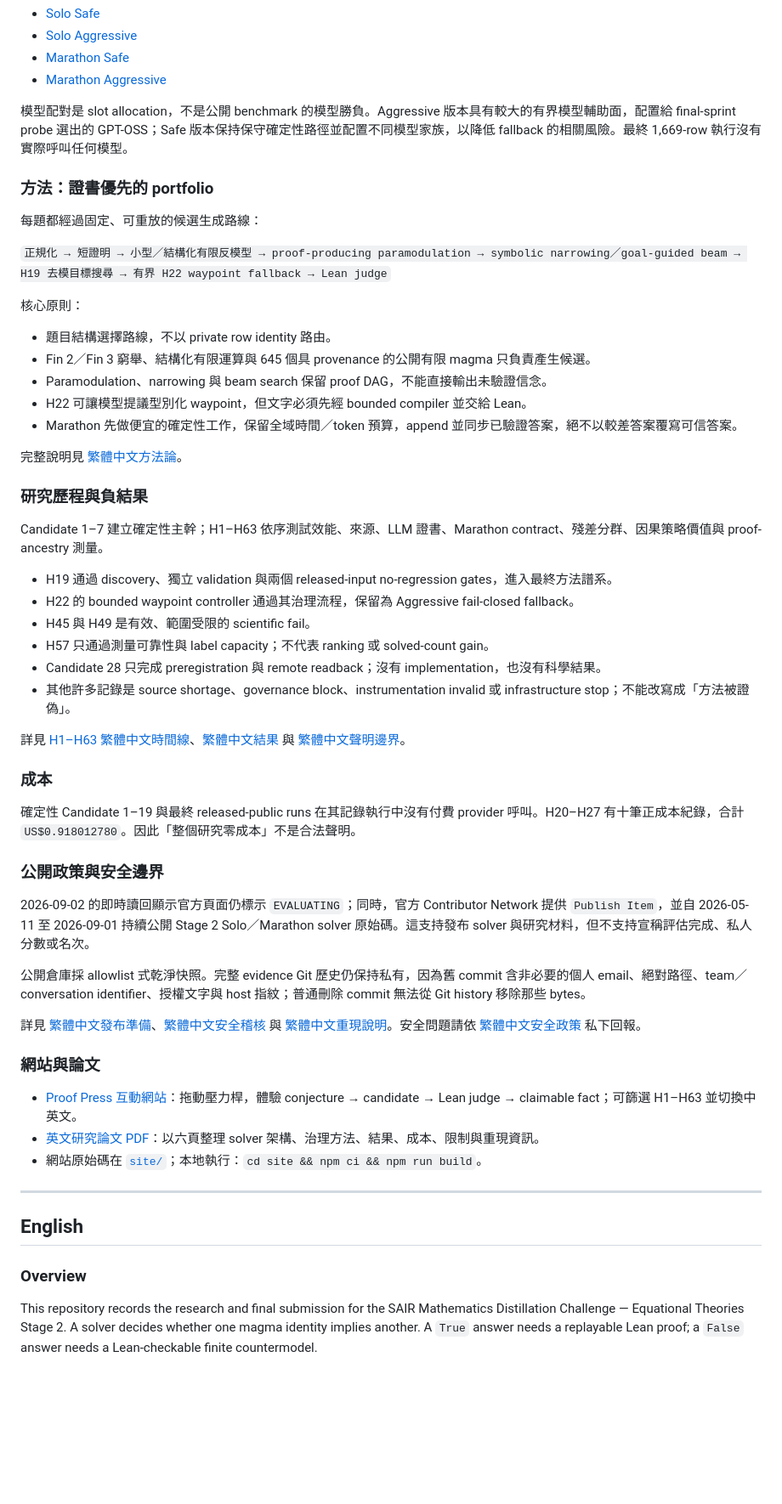
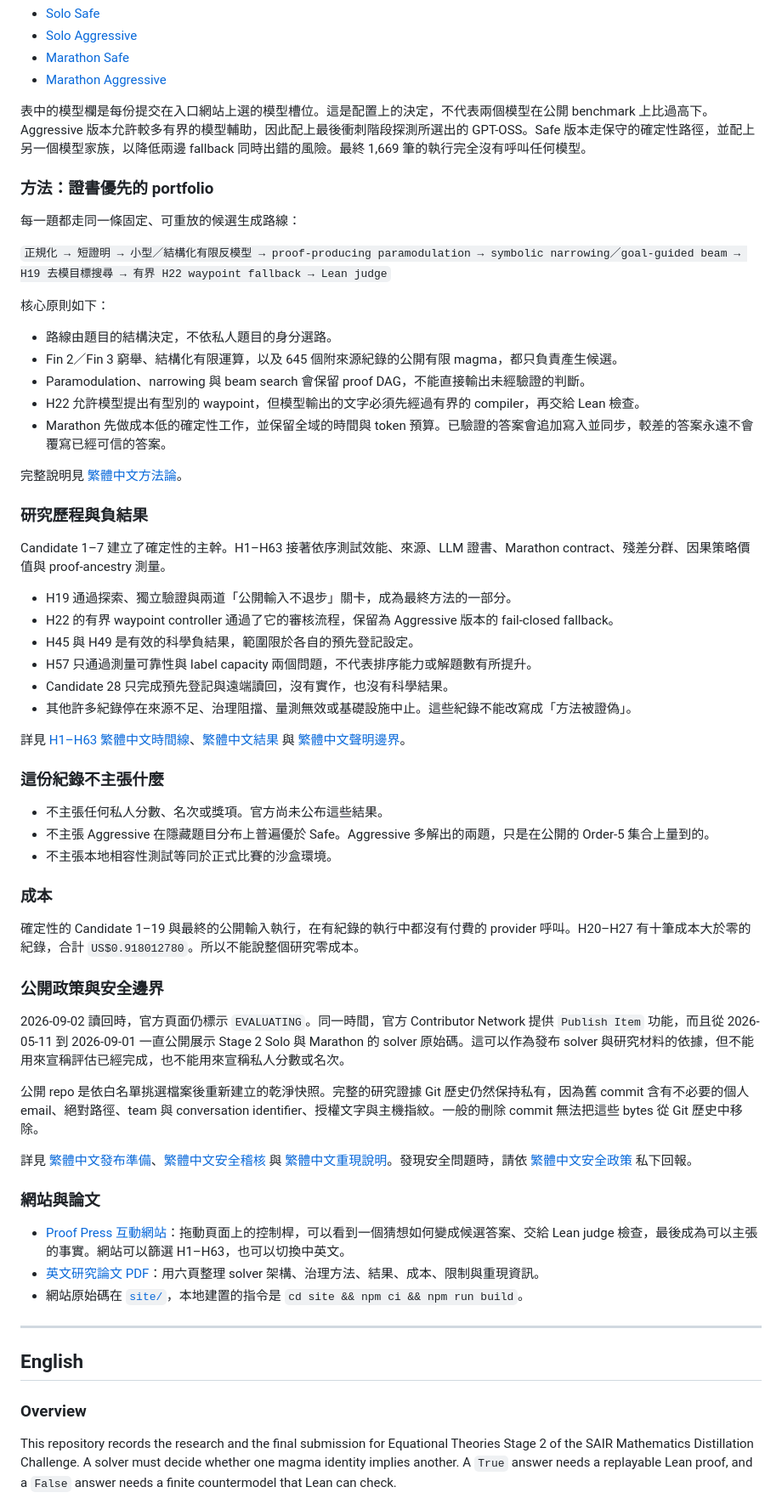
Before and after one commit to f0909172434/sair-stage2-proof-press, a Markdown page: README.md, the part around one of its changes. Shown at 85% size. Drawn GitHub-style; blank space fills up the shorter version.

```diff
--- a/README.md
+++ b/README.md
@@ -40,54 +42,60 @@
 - [Marathon Safe](dist/final/marathon_safe/solver.py)
 - [Marathon Aggressive](dist/final/marathon_aggressive/solver.py)
 
-模型配對是 slot allocation，不是公開 benchmark 的模型勝負。Aggressive 版本具有較大的有界模型輔助面，配置給 final-sprint probe 選出的 GPT-OSS；Safe 版本保持保守確定性路徑並配置不同模型家族，以降低 fallback 的相關風險。最終 1,669-row 執行沒有實際呼叫任何模型。
+表中的模型欄是每份提交在入口網站上選的模型槽位。這是配置上的決定，不代表兩個模型在公開 benchmark 上比過高下。Aggressive 版本允許較多有界的模型輔助，因此配上最後衝刺階段探測所選出的 GPT-OSS。Safe 版本走保守的確定性路徑，並配上另一個模型家族，以降低兩邊 fallback 同時出錯的風險。最終 1,669 筆的執行完全沒有呼叫任何模型。
 
 ### 方法：證書優先的 portfolio
 
-每題都經過固定、可重放的候選生成路線：
+每一題都走同一條固定、可重放的候選生成路線：
 
 `正規化 → 短證明 → 小型／結構化有限反模型 → proof-producing paramodulation → symbolic narrowing／goal-guided beam → H19 去模目標搜尋 → 有界 H22 waypoint fallback → Lean judge`
 
-核心原則：
+核心原則如下：
 
-- 題目結構選擇路線，不以 private row identity 路由。
-- Fin 2／Fin 3 窮舉、結構化有限運算與 645 個具 provenance 的公開有限 magma 只負責產生候選。
-- Paramodulation、narrowing 與 beam search 保留 proof DAG，不能直接輸出未驗證信念。
-- H22 可讓模型提議型別化 waypoint，但文字必須先經 bounded compiler 並交給 Lean。
-- Marathon 先做便宜的確定性工作，保留全域時間／token 預算，append 並同步已驗證答案，絕不以較差答案覆寫可信答案。
+- 路線由題目的結構決定，不依私人題目的身分選路。
+- Fin 2／Fin 3 窮舉、結構化有限運算，以及 645 個附來源紀錄的公開有限 magma，都只負責產生候選。
+- Paramodulation、narrowing 與 beam search 會保留 proof DAG，不能直接輸出未經驗證的判斷。
+- H22 允許模型提出有型別的 waypoint，但模型輸出的文字必須先經過有界的 compiler，再交給 Lean 檢查。
+- Marathon 先做成本低的確定性工作，並保留全域的時間與 token 預算。已驗證的答案會追加寫入並同步，較差的答案永遠不會覆寫已經可信的答案。
 
 完整說明見 [繁體中文方法論](docs/zh-TW/methodology.md)。
 
 ### 研究歷程與負結果
 
-Candidate 1–7 建立確定性主幹；H1–H63 依序測試效能、來源、LLM 證書、Marathon contract、殘差分群、因果策略價值與 proof-ancestry 測量。
+Candidate 1–7 建立了確定性的主幹。H1–H63 接著依序測試效能、來源、LLM 證書、Marathon contract、殘差分群、因果策略價值與 proof-ancestry 測量。
 
-- H19 通過 discovery、獨立 validation 與兩個 released-input no-regression gates，進入最終方法譜系。
-- H22 的 bounded waypoint controller 通過其治理流程，保留為 Aggressive fail-closed fallback。
-- H45 與 H49 是有效、範圍受限的 scientific fail。
-- H57 只通過測量可靠性與 label capacity；不代表 ranking 或 solved-count gain。
-- Candidate 28 只完成 preregistration 與 remote readback；沒有 implementation，也沒有科學結果。
-- 其他許多記錄是 source shortage、governance block、instrumentation invalid 或 infrastructure stop；不能改寫成「方法被證偽」。
+- H19 通過探索、獨立驗證與兩道「公開輸入不退步」關卡，成為最終方法的一部分。
+- H22 的有界 waypoint controller 通過了它的審核流程，保留為 Aggressive 版本的 fail-closed fallback。
+- H45 與 H49 是有效的科學負結果，範圍限於各自的預先登記設定。
+- H57 只通過測量可靠性與 label capacity 兩個問題，不代表排序能力或解題數有所提升。
+- Candidate 28 只完成預先登記與遠端讀回，沒有實作，也沒有科學結果。
+- 其他許多紀錄停在來源不足、治理阻擋、量測無效或基礎設施中止。這些紀錄不能改寫成「方法被證偽」。
 
 詳見 [H1–H63 繁體中文時間線](docs/zh-TW/research-timeline.md)、[繁體中文結果](docs/zh-TW/results.md) 與 [繁體中文聲明邊界](docs/zh-TW/claim-boundaries.md)。
 
+### 這份紀錄不主張什麼
+
+- 不主張任何私人分數、名次或獎項。官方尚未公布這些結果。
+- 不主張 Aggressive 在隱藏題目分布上普遍優於 Safe。Aggressive 多解出的兩題，只是在公開的 Order-5 集合上量到的。
+- 不主張本地相容性測試等同於正式比賽的沙盒環境。
+
 ### 成本
 
-確定性 Candidate 1–19 與最終 released-public runs 在其記錄執行中沒有付費 provider 呼叫。H20–H27 有十筆正成本紀錄，合計 `US$0.918012780`。因此「整個研究零成本」不是合法聲明。
+確定性的 Candidate 1–19 與最終的公開輸入執行，在有紀錄的執行中都沒有付費的 provider 呼叫。H20–H27 有十筆成本大於零的紀錄，合計 `US$0.918012780`。所以不能說整個研究零成本。
 
 ### 公開政策與安全邊界
 
-2026-09-02 的即時讀回顯示官方頁面仍標示 `EVALUATING`；同時，官方 Contributor Network 提供 `Publish Item`，並自 2026-05-11 至 2026-09-01 持續公開 Stage 2 Solo／Marathon solver 原始碼。這支持發布 solver 與研究材料，但不支持宣稱評估完成、私人分數或名次。
+2026-09-02 讀回時，官方頁面仍標示 `EVALUATING`。同一時間，官方 Contributor Network 提供 `Publish Item` 功能，而且從 2026-05-11 到 2026-09-01 一直公開展示 Stage 2 Solo 與 Marathon 的 solver 原始碼。這可以作為發布 solver 與研究材料的依據，但不能用來宣稱評估已經完成，也不能用來宣稱私人分數或名次。
 
-公開倉庫採 allowlist 式乾淨快照。完整 evidence Git 歷史仍保持私有，因為舊 commit 含非必要的個人 email、絕對路徑、team／conversation identifier、授權文字與 host 指紋；普通刪除 commit 無法從 Git history 移除那些 bytes。
+公開 repo 是依白名單挑選檔案後重新建立的乾淨快照。完整的研究證據 Git 歷史仍然保持私有，因為舊 commit 含有不必要的個人 email、絕對路徑、team 與 conversation identifier、授權文字與主機指紋。一般的刪除 commit 無法把這些 bytes 從 Git 歷史中移除。
 
-詳見 [繁體中文發布準備](docs/zh-TW/publication-readiness.md)、[繁體中文安全稽核](docs/zh-TW/security-audit-2026-09-02.md) 與 [繁體中文重現說明](docs/zh-TW/reproducibility.md)。安全問題請依 [繁體中文安全政策](SECURITY.zh-TW.md) 私下回報。
+詳見 [繁體中文發布準備](docs/zh-TW/publication-readiness.md)、[繁體中文安全稽核](docs/zh-TW/security-audit-2026-09-02.md) 與 [繁體中文重現說明](docs/zh-TW/reproducibility.md)。發現安全問題時，請依 [繁體中文安全政策](SECURITY.zh-TW.md) 私下回報。
 
 ### 網站與論文
 
-- [Proof Press 互動網站](https://f0909172434.github.io/sair-stage2-proof-press/)：拖動壓力桿，體驗 conjecture → candidate → Lean judge → claimable fact；可篩選 H1–H63 並切換中英文。
-- [英文研究論文 PDF](https://f0909172434.github.io/sair-stage2-proof-press/paper/sair_stage2_solver_research.pdf)：以六頁整理 solver 架構、治理方法、結果、成本、限制與重現資訊。
-- 網站原始碼在 [`site/`](site/)；本地執行：`cd site && npm ci && npm run build`。
+- [Proof Press 互動網站](https://f0909172434.github.io/sair-stage2-proof-press/)：拖動頁面上的控制桿，可以看到一個猜想如何變成候選答案、交給 Lean judge 檢查，最後成為可以主張的事實。網站可以篩選 H1–H63，也可以切換中英文。
+- [英文研究論文 PDF](https://f0909172434.github.io/sair-stage2-proof-press/paper/sair_stage2_solver_research.pdf)：用六頁整理 solver 架構、治理方法、結果、成本、限制與重現資訊。
+- 網站原始碼在 [`site/`](site/)，本地建置的指令是 `cd site && npm ci && npm run build`。
 
 ---
 
@@ -95,5 +103,5 @@ Candidate 1–7 建立確定性主幹；H1–H63 依序測試效能、來源、L
 
 ### Overview
 
-This repository records the research and final submission for the SAIR Mathematics Distillation Challenge — Equational Theories Stage 2. A solver decides whether one magma identity implies another. A `True` answer needs a replayable Lean proof; a `False` answer needs a Lean-checkable finite countermodel.
+This repository records the research and the final submission for Equational Theories Stage 2 of the SAIR Mathematics Distillation Challenge. A solver must decide whether one magma identity implies another. A `True` answer needs a replayable Lean proof, and a `False` answer needs a finite countermodel that Lean can check.
 
```
Also changed, not shown: other parts of README.md (+42 -27 lines).
